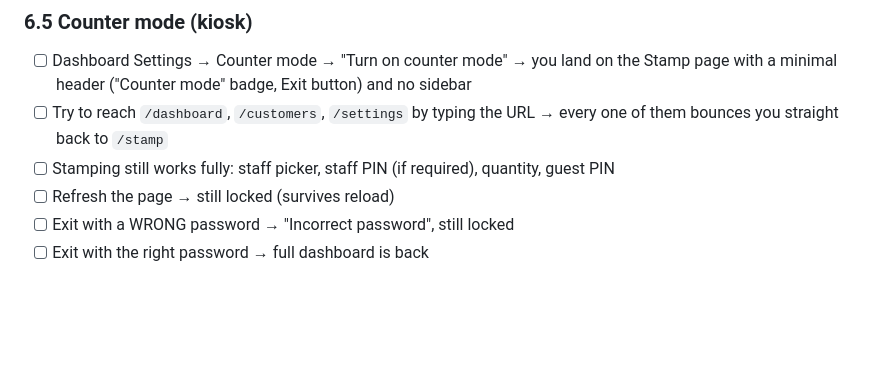
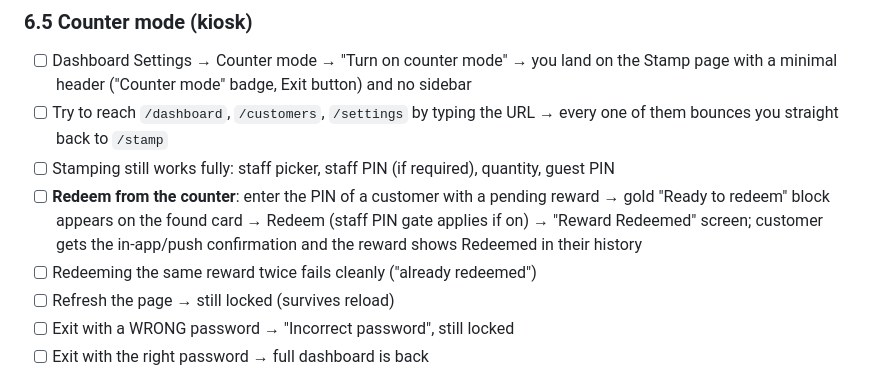
Before and after one commit to JayRKyd/stampd-mobile, a Markdown page: TESTING.md, the part around the change. Rendered like a GitHub page; blank space fills up the shorter version.

Commit message:
Add counter-mode redemption checks to regression script
Co-Authored-By: Claude Fable 5 <noreply@anthropic.com>

```diff
--- a/TESTING.md
+++ b/TESTING.md
@@ -150,6 +150,8 @@ Merchant side: laptop on `/stamp`. Customer side: phone on Home (PIN visible).
 - [ ] Dashboard Settings → Counter mode → "Turn on counter mode" → you land on the Stamp page with a minimal header ("Counter mode" badge, Exit button) and no sidebar
 - [ ] Try to reach `/dashboard`, `/customers`, `/settings` by typing the URL → every one of them bounces you straight back to `/stamp`
 - [ ] Stamping still works fully: staff picker, staff PIN (if required), quantity, guest PIN
+- [ ] **Redeem from the counter**: enter the PIN of a customer with a pending reward → gold "Ready to redeem" block appears on the found card → Redeem (staff PIN gate applies if on) → "Reward Redeemed" screen; customer gets the in-app/push confirmation and the reward shows Redeemed in their history
+- [ ] Redeeming the same reward twice fails cleanly ("already redeemed")
 - [ ] Refresh the page → still locked (survives reload)
 - [ ] Exit with a WRONG password → "Incorrect password", still locked
 - [ ] Exit with the right password → full dashboard is back
```
